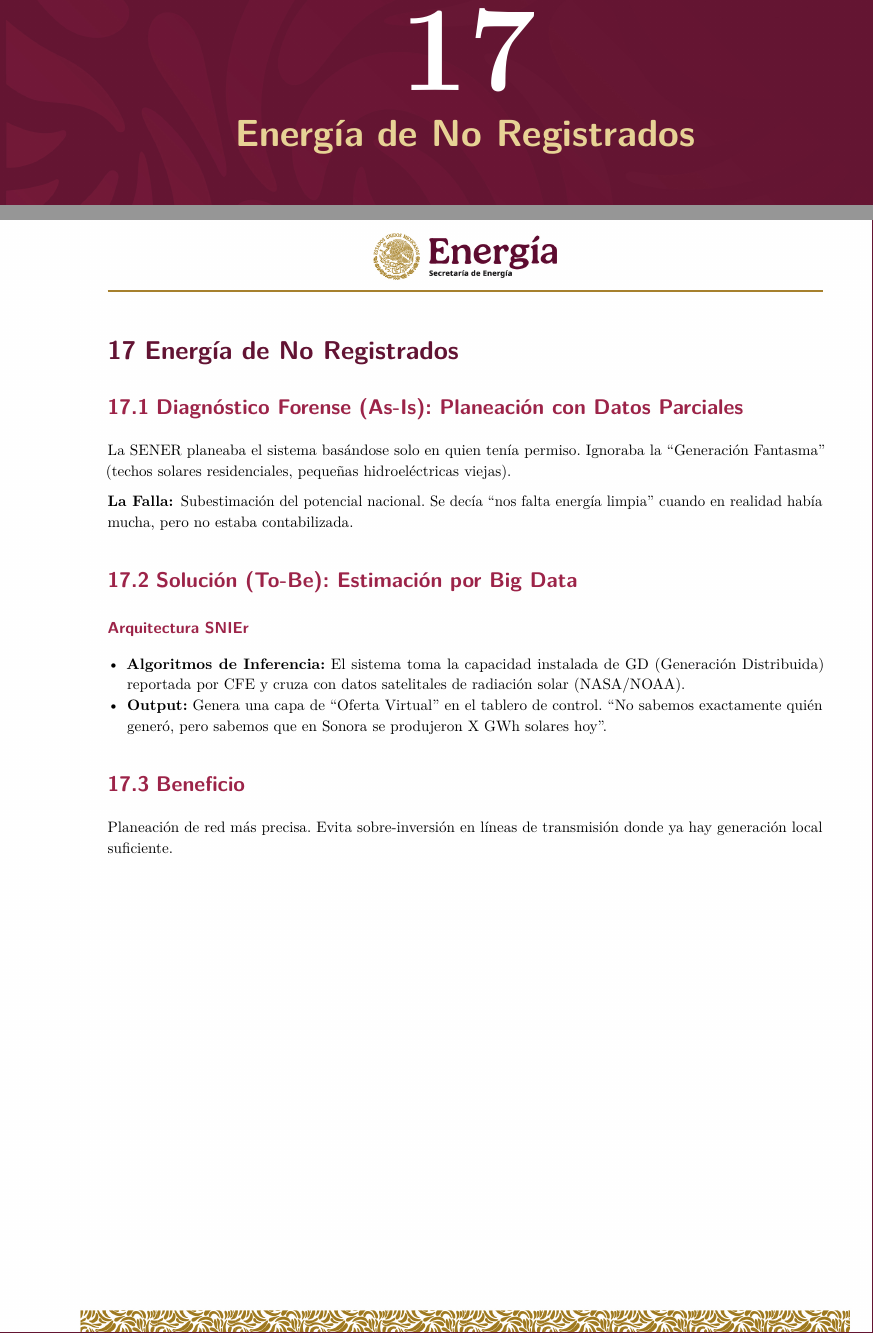
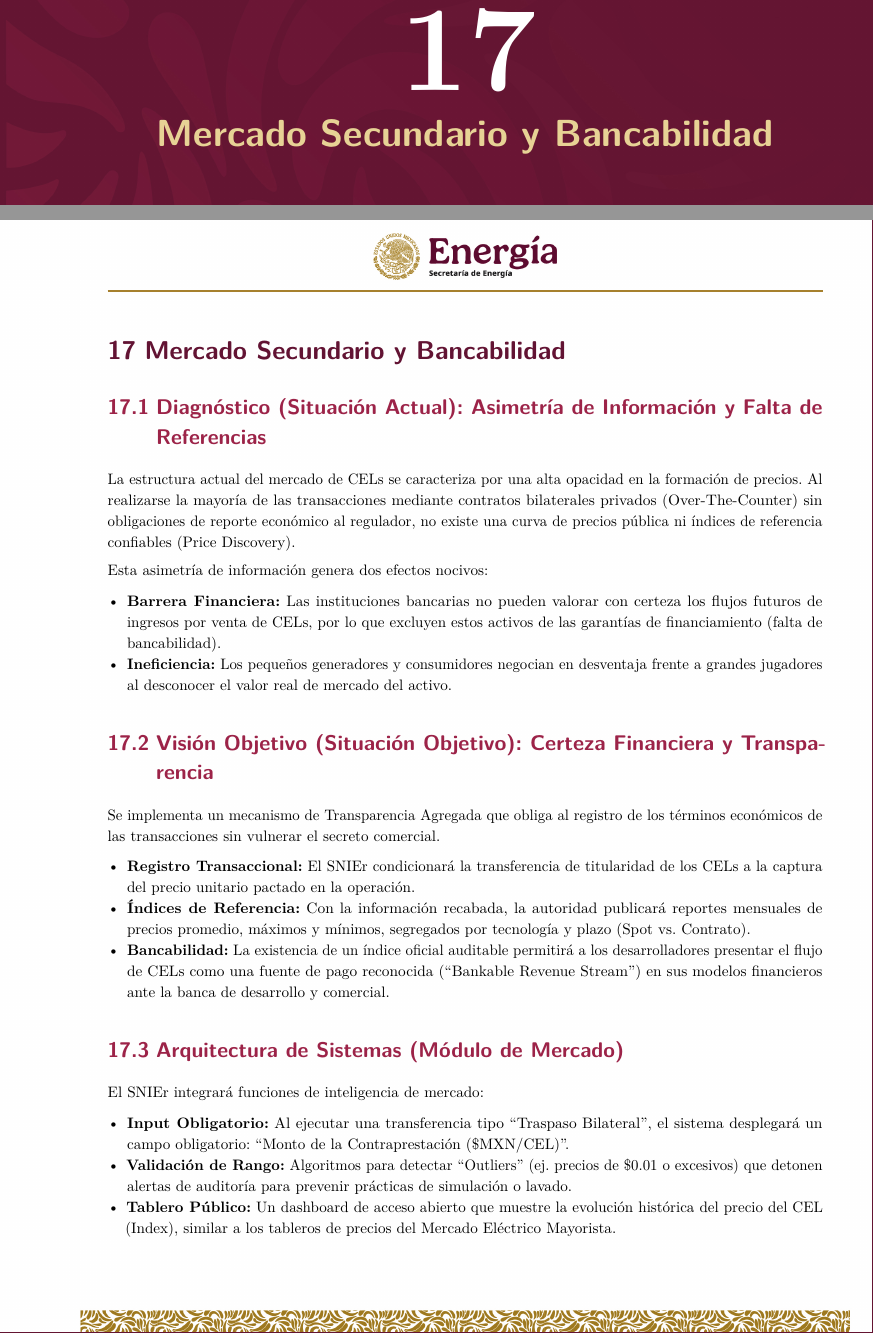
Before and after one commit to JSCEG/AnalisisCEL, a LaTeX document (AnalisisBrechaCEL.tex): two parts of pages 59 and 60 of 75 before the commit and two parts of pages 59 and 60 of 76 after it, joined at a grey line, cut so that both start at the same text. Compiled offline with pdfLaTeX.

Commit message:
Actualización Sección 17: Mercado Secundario y Bancabilidad con Transparencia de Precios

```diff
--- a/AnalisisBrechaCEL.tex
+++ b/AnalisisBrechaCEL.tex
@@ -1182,24 +1182,35 @@ Se propone la modificación del Numeral 12 de las Disposiciones Administrativas
     \item \textbf{Preparación para Mercados de Carbono:} Sienta las bases técnicas para una futura vinculación (coupling) entre el mercado de CELs y el Sistema de Comercio de Emisiones (SCE).
 \end{itemize}
 
-\portadaseccion{17}{Energía de No Registrados}{}
-\section{Energía de No Registrados}
+\portadaseccion{17}{Mercado Secundario y Bancabilidad}{}
+\section{Mercado Secundario y Bancabilidad}
 
-\subsection{Diagnóstico Forense (As-Is): Planeación con Datos Parciales}
+\subsection{Diagnóstico (Situación Actual): Asimetría de Información y Falta de Referencias}
+La estructura actual del mercado de CELs se caracteriza por una alta opacidad en la formación de precios. Al realizarse la mayoría de las transacciones mediante contratos bilaterales privados (Over-The-Counter) sin obligaciones de reporte económico al regulador, no existe una curva de precios pública ni índices de referencia confiables (Price Discovery).
 
-La SENER planeaba el sistema basándose solo en quien tenía permiso. Ignoraba la ``Generación Fantasma'' (techos solares residenciales, pequeñas hidroeléctricas viejas).
+Esta asimetría de información genera dos efectos nocivos:
 
-\begin{description}
-    \item[La Falla:] Subestimación del potencial nacional. Se decía ``nos falta energía limpia'' cuando en realidad había mucha, pero no estaba contabilizada.
-\end{description}
-
-\subsection{Solución (To-Be): Estimación por Big Data}
-
-\subsubsection*{Arquitectura SNIEr}
 \begin{itemize}
-    \item \textbf{Algoritmos de Inferencia:} El sistema toma la capacidad instalada de GD (Generación Distribuida) reportada por CFE y cruza con datos satelitales de radiación solar (NASA/NOAA).
-    \item \textbf{Output:} Genera una capa de ``Oferta Virtual'' en el tablero de control. ``No sabemos exactamente quién generó, pero sabemos que en Sonora se produjeron X GWh solares hoy''.
+    \item \textbf{Barrera Financiera:} Las instituciones bancarias no pueden valorar con certeza los flujos futuros de ingresos por venta de CELs, por lo que excluyen estos activos de las garantías de financiamiento (falta de bancabilidad).
+    \item \textbf{Ineficiencia:} Los pequeños generadores y consumidores negocian en desventaja frente a grandes jugadores al desconocer el valor real de mercado del activo.
 \end{itemize}
 
-\subsection{Beneficio}
-Planeación de red más precisa. Evita sobre-inversión en líneas de transmisión donde ya hay generación local suficiente.
+\subsection{Visión Objetivo (Situación Objetivo): Certeza Financiera y Transparencia}
+Se implementa un mecanismo de Transparencia Agregada que obliga al registro de los términos económicos de las transacciones sin vulnerar el secreto comercial.
+
+\begin{itemize}
+    \item \textbf{Registro Transaccional:} El SNIEr condicionará la transferencia de titularidad de los CELs a la captura del precio unitario pactado en la operación.
+    \item \textbf{Índices de Referencia:} Con la información recabada, la autoridad publicará reportes mensuales de precios promedio, máximos y mínimos, segregados por tecnología y plazo (Spot vs. Contrato).
+    \item \textbf{Bancabilidad:} La existencia de un índice oficial auditable permitirá a los desarrolladores presentar el flujo de CELs como una fuente de pago reconocida (``Bankable Revenue Stream'') en sus modelos financieros ante la banca de desarrollo y comercial.
+\end{itemize}
+
+\subsection{Arquitectura de Sistemas (Módulo de Mercado)}
+El SNIEr integrará funciones de inteligencia de mercado:
+
+\begin{itemize}
+    \item \textbf{Input Obligatorio:} Al ejecutar una transferencia tipo ``Traspaso Bilateral'', el sistema desplegará un campo obligatorio: ``Monto de la Contraprestación (\$MXN/CEL)''.
+    \item \textbf{Validación de Rango:} Algoritmos para detectar ``Outliers'' (ej. precios de \$0.01 o excesivos) que detonen alertas de auditoría para prevenir prácticas de simulación o lavado.
+    \item \textbf{Tablero Público:} Un dashboard de acceso abierto que muestre la evolución histórica del precio del CEL (Index), similar a los tableros de precios del Mercado Eléctrico Mayorista.
+\end{itemize}
+
+\subsection{Reingeniería de Procesos (Formación de Precios)}
```
Also changed, not shown: AnalisisBrechaCEL.tex (35 more changed lines).
